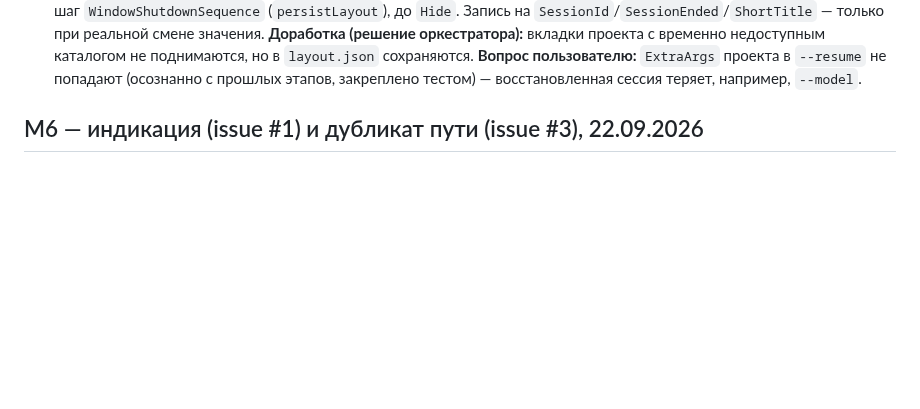
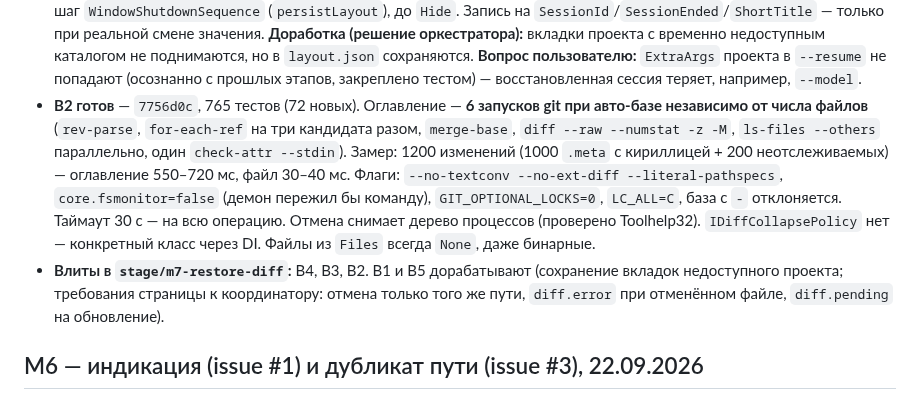
Before and after one commit to k-kuzmin/claude-agents-shell, a Markdown page: docs/PROGRESS.md, the part around the change. Rendered like a GitHub page; blank space fills up the shorter version.

Commit message:
docs: M7 — B2 готов, B2–B4 влиты
Co-Authored-By: Claude Opus 5.5 (1M context) <noreply@anthropic.com>

```diff
--- a/docs/PROGRESS.md
+++ b/docs/PROGRESS.md
@@ -262,6 +262,17 @@ C# → страница:
   поднимаются, но в `layout.json` сохраняются. **Вопрос пользователю:** `ExtraArgs` проекта в
   `--resume` не попадают (осознанно с прошлых этапов, закреплено тестом) — восстановленная сессия
   теряет, например, `--model`.
+- **B2 готов** — `7756d0c`, 765 тестов (72 новых). Оглавление — **6 запусков git при авто-базе
+  независимо от числа файлов** (`rev-parse`, `for-each-ref` на три кандидата разом, `merge-base`,
+  `diff --raw --numstat -z -M`, `ls-files --others` параллельно, один `check-attr --stdin`).
+  Замер: 1200 изменений (1000 `.meta` с кириллицей + 200 неотслеживаемых) — оглавление 550–720 мс,
+  файл 30–40 мс. Флаги: `--no-textconv --no-ext-diff --literal-pathspecs`, `core.fsmonitor=false`
+  (демон пережил бы команду), `GIT_OPTIONAL_LOCKS=0`, `LC_ALL=C`, база с `-` отклоняется.
+  Таймаут 30 с — на всю операцию. Отмена снимает дерево процессов (проверено Toolhelp32).
+  `IDiffCollapsePolicy` нет — конкретный класс через DI. Файлы из `Files` всегда `None`, даже бинарные.
+- **Влиты в `stage/m7-restore-diff`:** B4, B3, B2. B1 и B5 дорабатывают (сохранение вкладок
+  недоступного проекта; требования страницы к координатору: отмена только того же пути,
+  `diff.error` при отменённом файле, `diff.pending` на обновление).
 
 ## M6 — индикация (issue #1) и дубликат пути (issue #3), 22.09.2026
 
```
